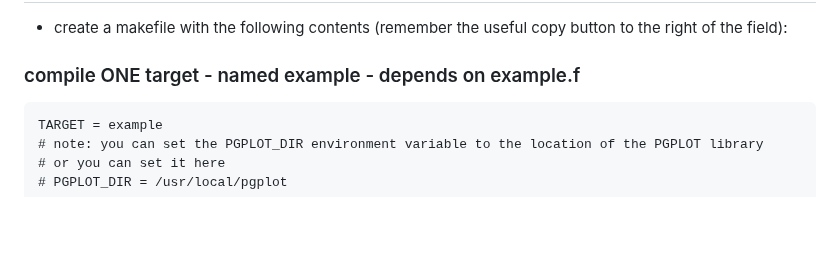
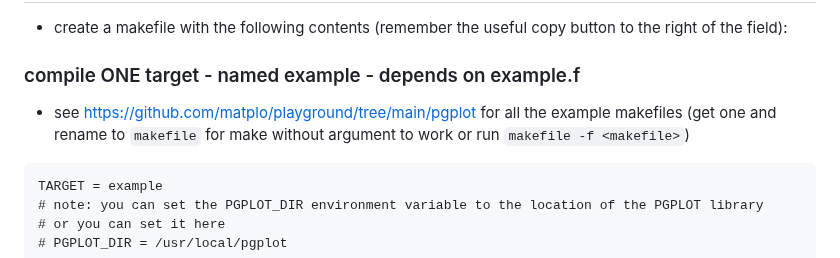
Before and after one commit to matplo/playground, a Markdown page: pgplot_compile.md, the part around the change. Drawn GitHub-style; blank space fills up the shorter version.

````diff
--- a/pgplot_compile.md
+++ b/pgplot_compile.md
@@ -89,6 +89,8 @@ gfortran -w -ffixed-line-length-0 -o example example.f -L$PGPLOT_DIR  -lpgplot -
 
 ### compile ONE target - named example - depends on example.f
 
+- see https://github.com/matplo/playground/tree/main/pgplot for all the example makefiles (get one and rename to `makefile` for make without argument to work or run `makefile -f <makefile>`)
+
 ```
 TARGET = example
 # note: you can set the PGPLOT_DIR environment variable to the location of the PGPLOT library
````
